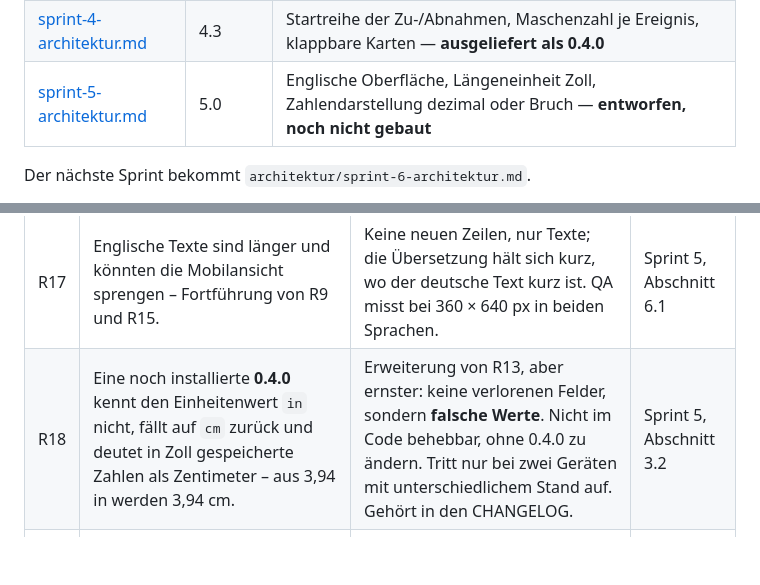
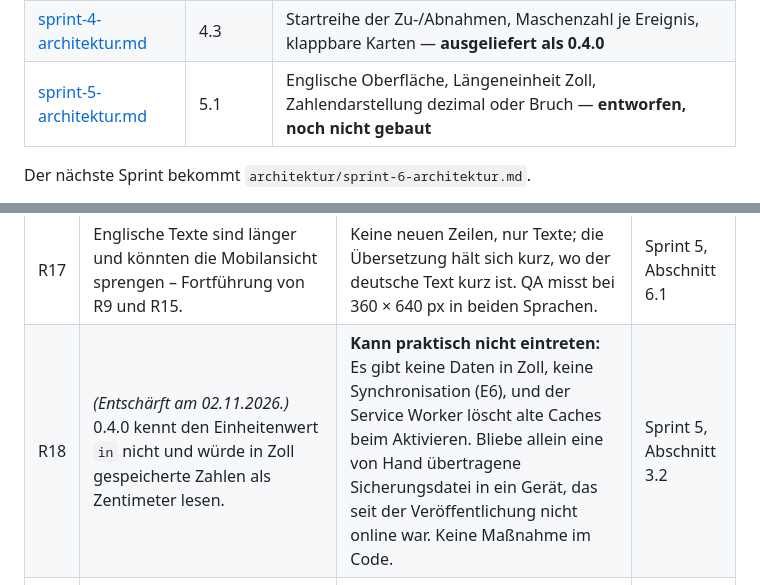
Before and after one commit to michawallburger-dev/maschenrechner, a Markdown page: docs/architektur.md, 2 parts joined by grey strips. GitHub-like rendering; blank space fills up the shorter version.

```diff
--- a/docs/architektur.md
+++ b/docs/architektur.md
@@ -12,7 +12,7 @@ umgeschrieben, sondern je Sprint fortgeschrieben.
 | [sprint-2-architektur.md](architektur/sprint-2-architektur.md) | 2.0 | Schema 2, Projekte und Strickstücke, Zähler, Sicherung, Hash-Routing |
 | [sprint-3-architektur.md](architektur/sprint-3-architektur.md) | 3.1 | Schema 3, Proben je Strickstück, Zu-/Abnahmeplan, Ziel im Zähler — **ausgeliefert als 0.3.0** |
 | [sprint-4-architektur.md](architektur/sprint-4-architektur.md) | 4.3 | Startreihe der Zu-/Abnahmen, Maschenzahl je Ereignis, klappbare Karten — **ausgeliefert als 0.4.0** |
-| [sprint-5-architektur.md](architektur/sprint-5-architektur.md) | 5.0 | Englische Oberfläche, Längeneinheit Zoll, Zahlendarstellung dezimal oder Bruch — **entworfen, noch nicht gebaut** |
+| [sprint-5-architektur.md](architektur/sprint-5-architektur.md) | 5.1 | Englische Oberfläche, Längeneinheit Zoll, Zahlendarstellung dezimal oder Bruch — **entworfen, noch nicht gebaut** |
 
 Der nächste Sprint bekommt `architektur/sprint-6-architektur.md`.
 
@@ -91,7 +91,7 @@ Aus dem Entwurf von Sprint 5 (noch nicht gebaut):
 | # | Risiko / Hinweis | Umgang | Quelle |
 |---|---|---|---|
 | R17 | Englische Texte sind länger und könnten die Mobilansicht sprengen – Fortführung von R9 und R15. | Keine neuen Zeilen, nur Texte; die Übersetzung hält sich kurz, wo der deutsche Text kurz ist. QA misst bei 360 × 640 px in beiden Sprachen. | Sprint 5, Abschnitt 6.1 |
-| R18 | Eine noch installierte **0.4.0** kennt den Einheitenwert `in` nicht, fällt auf `cm` zurück und deutet in Zoll gespeicherte Zahlen als Zentimeter – aus 3,94 in werden 3,94 cm. | Erweiterung von R13, aber ernster: keine verlorenen Felder, sondern **falsche Werte**. Nicht im Code behebbar, ohne 0.4.0 zu ändern. Tritt nur bei zwei Geräten mit unterschiedlichem Stand auf. Gehört in den CHANGELOG. | Sprint 5, Abschnitt 3.2 |
+| R18 | *(Entschärft am 02.11.2026.)* 0.4.0 kennt den Einheitenwert `in` nicht und würde in Zoll gespeicherte Zahlen als Zentimeter lesen. | **Kann praktisch nicht eintreten:** Es gibt keine Daten in Zoll, keine Synchronisation (E6), und der Service Worker löscht alte Caches beim Aktivieren. Bliebe allein eine von Hand übertragene Sicherungsdatei in ein Gerät, das seit der Veröffentlichung nicht online war. Keine Maßnahme im Code. | Sprint 5, Abschnitt 3.2 |
 | R19 | Die sieben Längen-Anzeigestellen werden auf zwei gemeinsame Funktionen zusammengeführt – ein Umbau an Code, der heute richtig rechnet. | `formatLaenge` mit dezimaler Darstellung muss bitgleich dasselbe liefern wie bisher; eigener Regressionstest. Kein Rechenweg wird angefasst (R7). | Sprint 5, Abschnitt 5.2 |
 | R20 | Der Einheitenwechsel schreibt **alle** Projektdaten um – der erste Schalter in den Einstellungen, der das tut. Ein Fehler darin trifft jedes Projekt gleichzeitig. | Reine Funktion ohne Seiteneffekt, vollständige Feldliste, vier eigene Tests. Ungültige und leere Eingaben bleiben unverändert. | Sprint 5, Abschnitt 4.2 |
 | H5 | **Rundung beim Umrechnen.** Mit zwei Nachkommastellen driftet ein Hin-und-Zurück-Wechsel um 0,01 cm (10 → 3.94 → 10.01). | Der Entwurf legt zwei Stellen fest. Drei Stellen für Zoll wären exakt, zeigen aber 3.937 im Eingabefeld. Der Product Owner entscheidet. | Sprint 5, Abschnitt 4.3 |
```
Also changed, not shown: docs/architektur/sprint-5-architektur.md (+15 -6 lines).
